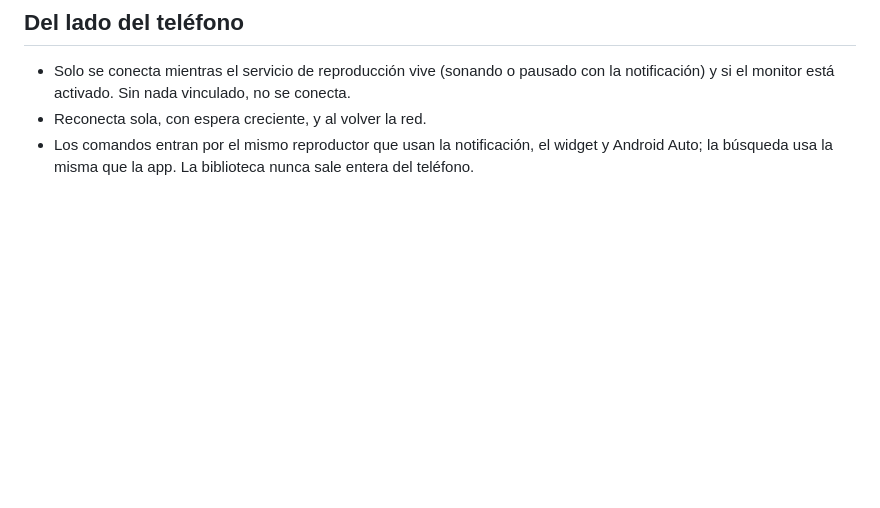
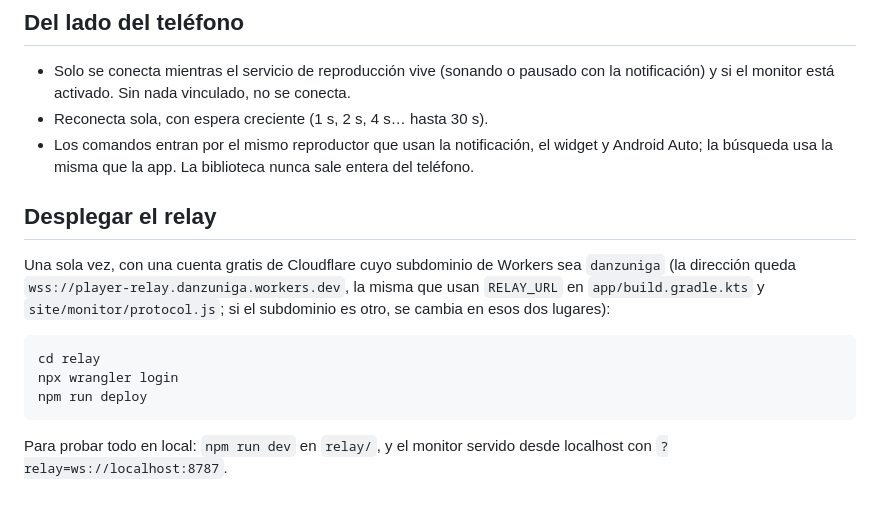
Before and after one commit to danielzunigazb/player, a Markdown page: docs/monitor.md, the part around the change. Rendered like a GitHub page; blank space fills up the shorter version.

````diff
--- a/docs/monitor.md
+++ b/docs/monitor.md
@@ -75,6 +75,22 @@ Del navegador (`cmd`, con `op`):
 
 - Solo se conecta mientras el servicio de reproducción vive (sonando o pausado con la
   notificación) y si el monitor está activado. Sin nada vinculado, no se conecta.
-- Reconecta sola, con espera creciente, y al volver la red.
+- Reconecta sola, con espera creciente (1 s, 2 s, 4 s… hasta 30 s).
 - Los comandos entran por el mismo reproductor que usan la notificación, el widget y Android
   Auto; la búsqueda usa la misma que la app. La biblioteca nunca sale entera del teléfono.
+
+## Desplegar el relay
+
+Una sola vez, con una cuenta gratis de Cloudflare cuyo subdominio de Workers sea `danzuniga`
+(la dirección queda `wss://player-relay.danzuniga.workers.dev`, la misma que usan
+`RELAY_URL` en `app/build.gradle.kts` y `site/monitor/protocol.js`; si el subdominio es otro,
+se cambia en esos dos lugares):
+
+```sh
+cd relay
+npx wrangler login
+npm run deploy
+```
+
+Para probar todo en local: `npm run dev` en `relay/`, y el monitor servido desde localhost con
+`?relay=ws://localhost:8787`.
````
Also changed, not shown: ROADMAP.md (+11 -0 lines).
